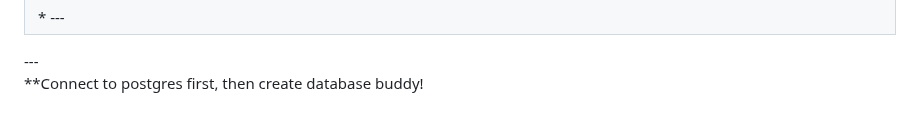
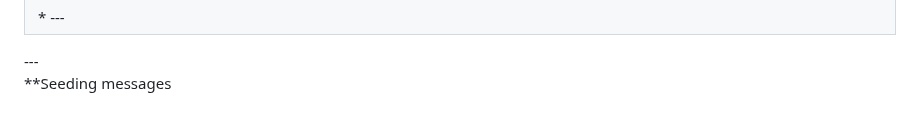
Before and after one commit to ultraman-labs/cruddur-to-rails, a Markdown page: journal/week5.md, the part around one of its changes. GitHub-like rendering.

```diff
--- a/journal/week5.md
+++ b/journal/week5.md
@@ -21,5 +21,5 @@
 | * ![Creating DB and loading schema](../_docs/assets/week5/cratingdbschema.png) |
 | * --- |
 <p> --- <br>
-    **Connect to postgres first, then create database buddy!  </p>
+    **Seeding messages  </p>
 
```
Also changed, not shown: other parts of journal/week5.md (+3 -3 lines).
